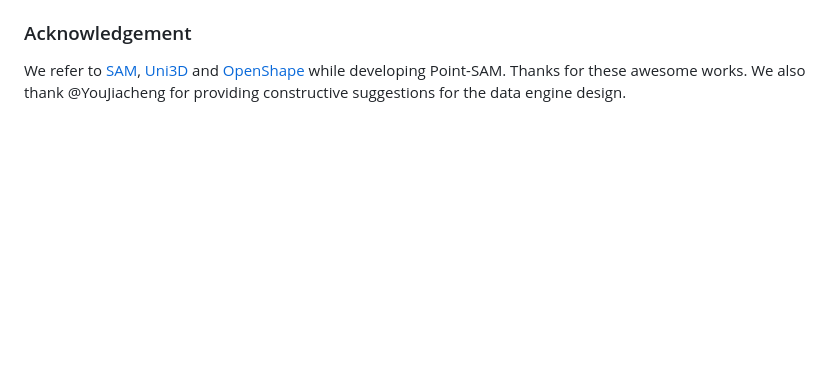
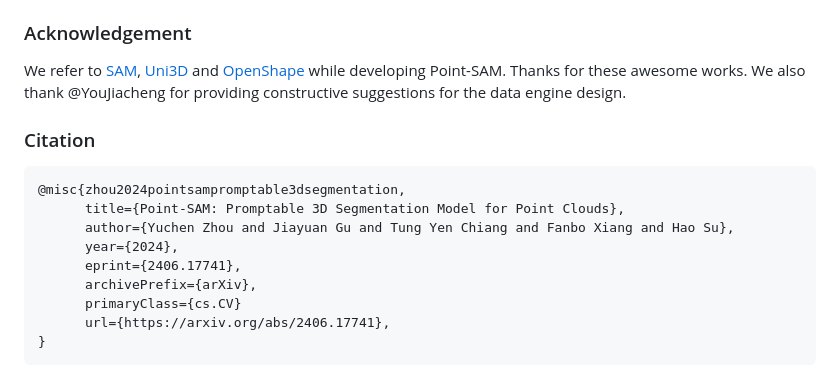
Before and after one commit to zyc00/Point-SAM, a Markdown page: README.md, the part around the change. GitHub-like rendering; blank space fills up the shorter version.

````diff
--- a/README.md
+++ b/README.md
@@ -78,3 +78,16 @@ The performance of the Hugging Face demo is limited by data transfer and a share
 
 ### Acknowledgement
 We refer to [SAM](https://github.com/facebookresearch/segment-anything), [Uni3D](https://github.com/baaivision/Uni3D) and [OpenShape](https://github.com/Colin97/OpenShape_code) while developing Point-SAM. Thanks for these awesome works. We also thank @YouJiacheng for providing constructive suggestions for the data engine design.
+
+### Citation
+```
+@misc{zhou2024pointsampromptable3dsegmentation,
+      title={Point-SAM: Promptable 3D Segmentation Model for Point Clouds},
+      author={Yuchen Zhou and Jiayuan Gu and Tung Yen Chiang and Fanbo Xiang and Hao Su},
+      year={2024},
+      eprint={2406.17741},
+      archivePrefix={arXiv},
+      primaryClass={cs.CV}
+      url={https://arxiv.org/abs/2406.17741},
+}
+```
````
